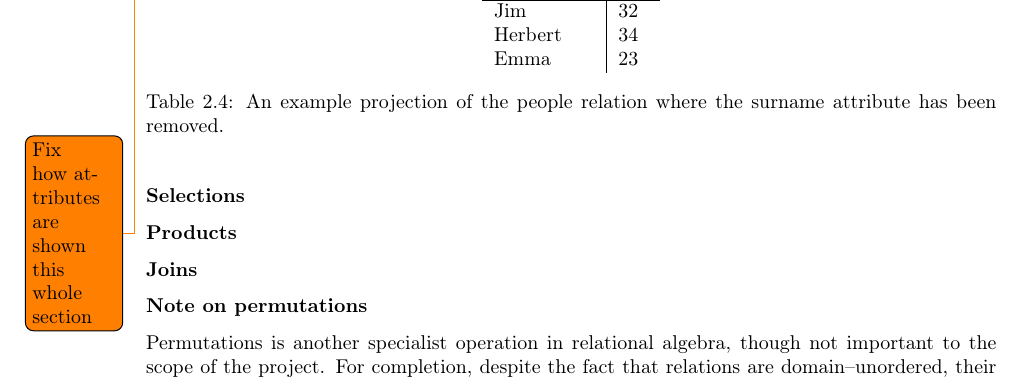
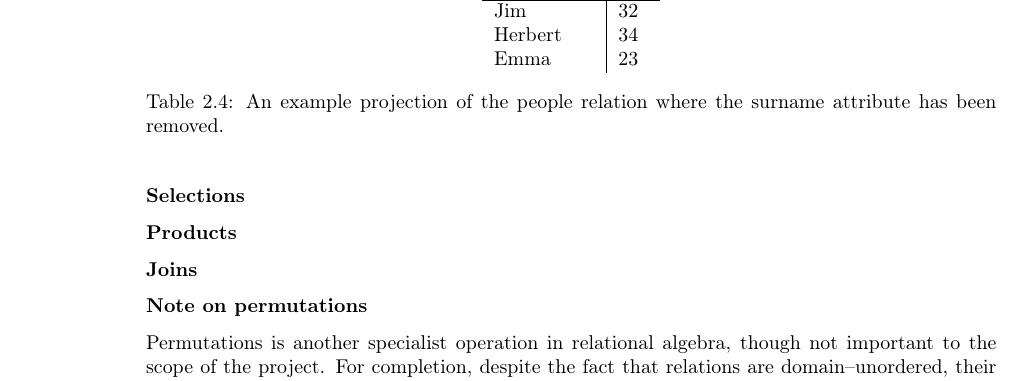
Before and after one commit to MatBon01/joinbench, a LaTeX thesis (interim.tex, which reads report/background/relationalmodel.tex): part of page 9 of 15, cut so that both start at the same text. Compiled offline with pdfLaTeX.

Commit message:
Remove todo to fix attribute format

```diff
--- a/report/background/relationalmodel.tex
+++ b/report/background/relationalmodel.tex
@@ -96,7 +96,7 @@ We can see a demonstration of the projection $\proj{\attribute{firstName},\;\att
   \caption[Projection example on \relation{People} relation.]{An example projection of the people relation where the surname attribute has been removed.}
   \label{tab:peopleRelationProjection}
 \end{table}
-\todo{Fix how attributes are shown this whole section}
+
 \subsubsection{Selections}
 \subsubsection{Products}
 \subsubsection{Joins}
```
